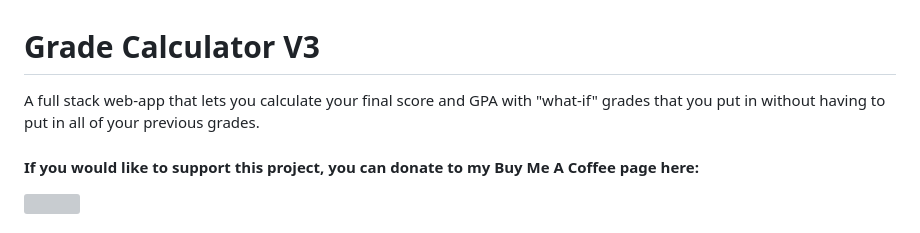
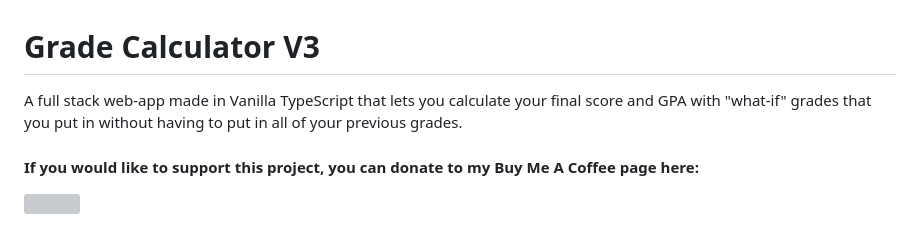
Before and after one commit to konekowo/Grade-Calculator-V3, a Markdown page: README.md, the part around the change. Rendered like a GitHub page; grey boxes are pictures that could not be loaded.

```diff
--- a/README.md
+++ b/README.md
@@ -1,6 +1,6 @@
 # Grade Calculator V3
 
-A full stack web-app that lets you calculate your final score and GPA with "what-if" grades that you put in without having to put in all of your previous grades.
+A full stack web-app made in Vanilla TypeScript that lets you calculate your final score and GPA with "what-if" grades that you put in without having to put in all of your previous grades.
 
 #### If you would like to support this project, you can donate to my Buy Me A Coffee page here:
 <a href="https://www.buymeacoffee.com/konekowo" target='_blank'><img src="https://img.buymeacoffee.com/button-api/?text=Buy me a coffee&emoji=☕&slug=konekowo&button_colour=BD5FFF&font_colour=ffffff&font_family=Poppins&outline_colour=000000&coffee_colour=FFDD00" /></a>
```
